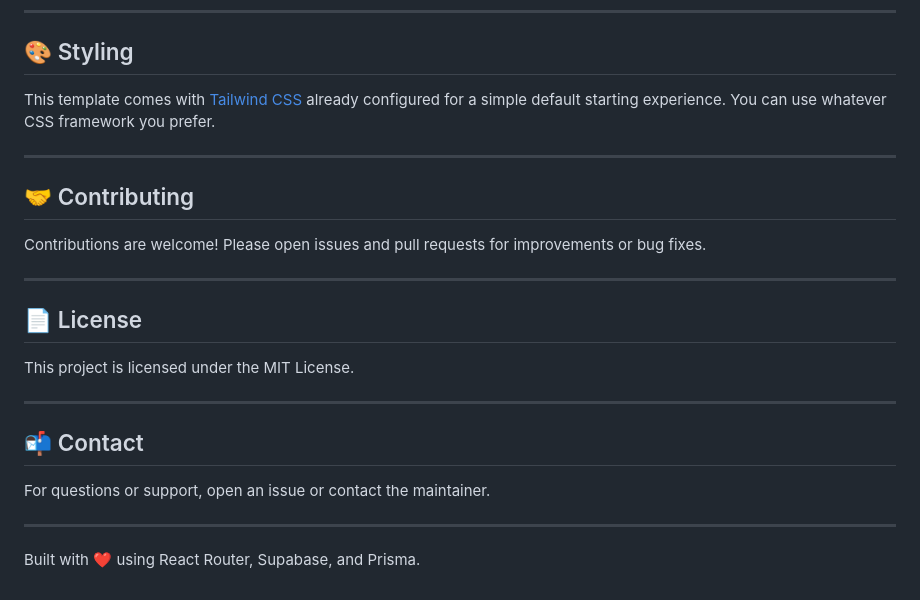
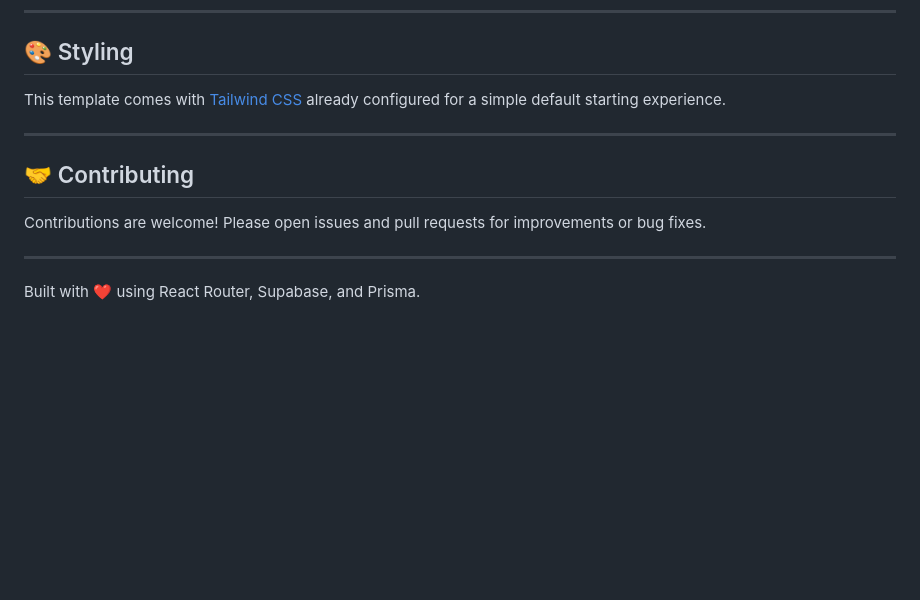
Before and after one commit to justshiftjk/Vertical-Test-Assignment, a Markdown page: README.md, the part around the change. Drawn GitHub-style; blank space fills up the shorter version.

```diff
--- a/README.md
+++ b/README.md
@@ -192,7 +192,7 @@ Deploy to Vercel:
 
 ## 🎨 Styling
 
-This template comes with [Tailwind CSS](https://tailwindcss.com/) already configured for a simple default starting experience. You can use whatever CSS framework you prefer.
+This template comes with [Tailwind CSS](https://tailwindcss.com/) already configured for a simple default starting experience.
 
 ---
 
@@ -202,16 +202,4 @@ Contributions are welcome! Please open issues and pull requests for improvements
 
 ---
 
-## 📄 License
-
-This project is licensed under the MIT License.
-
----
-
-## 📬 Contact
-
-For questions or support, open an issue or contact the maintainer.
-
----
-
 Built with ❤️ using React Router, Supabase, and Prisma.
```
